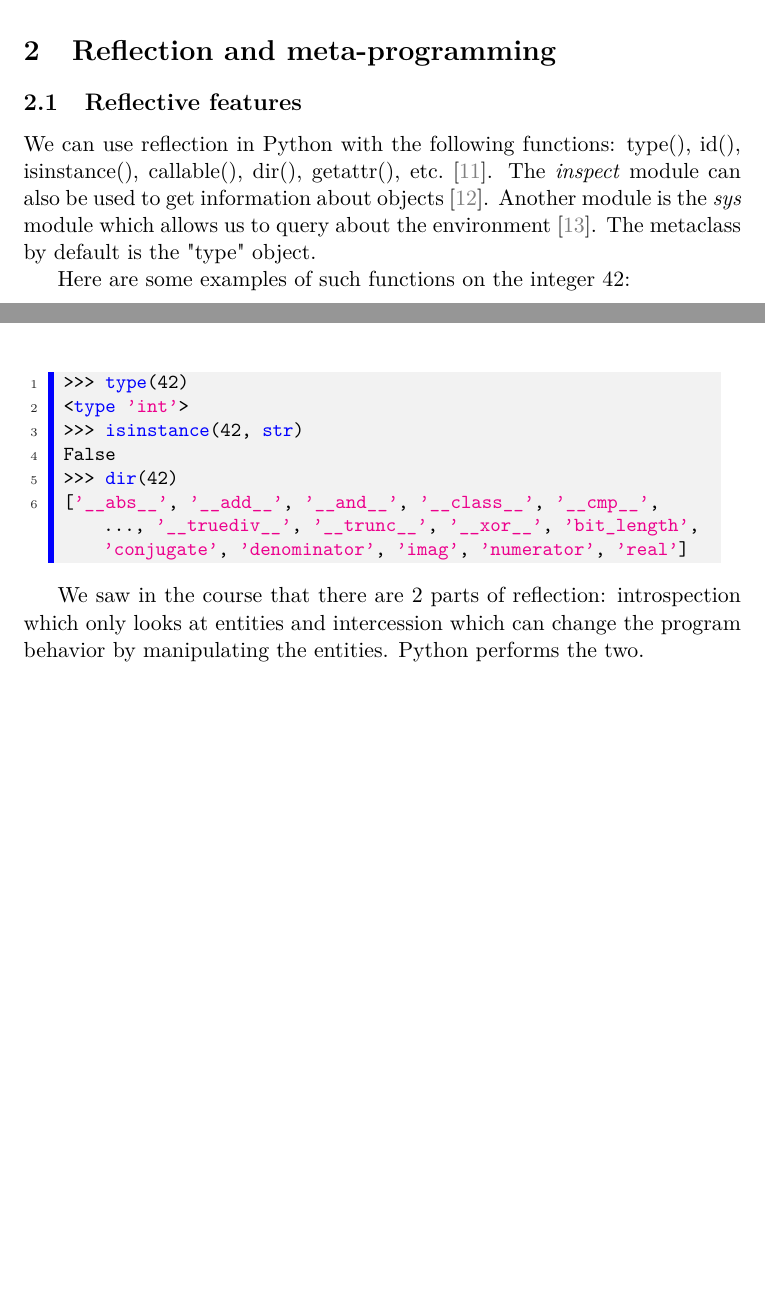
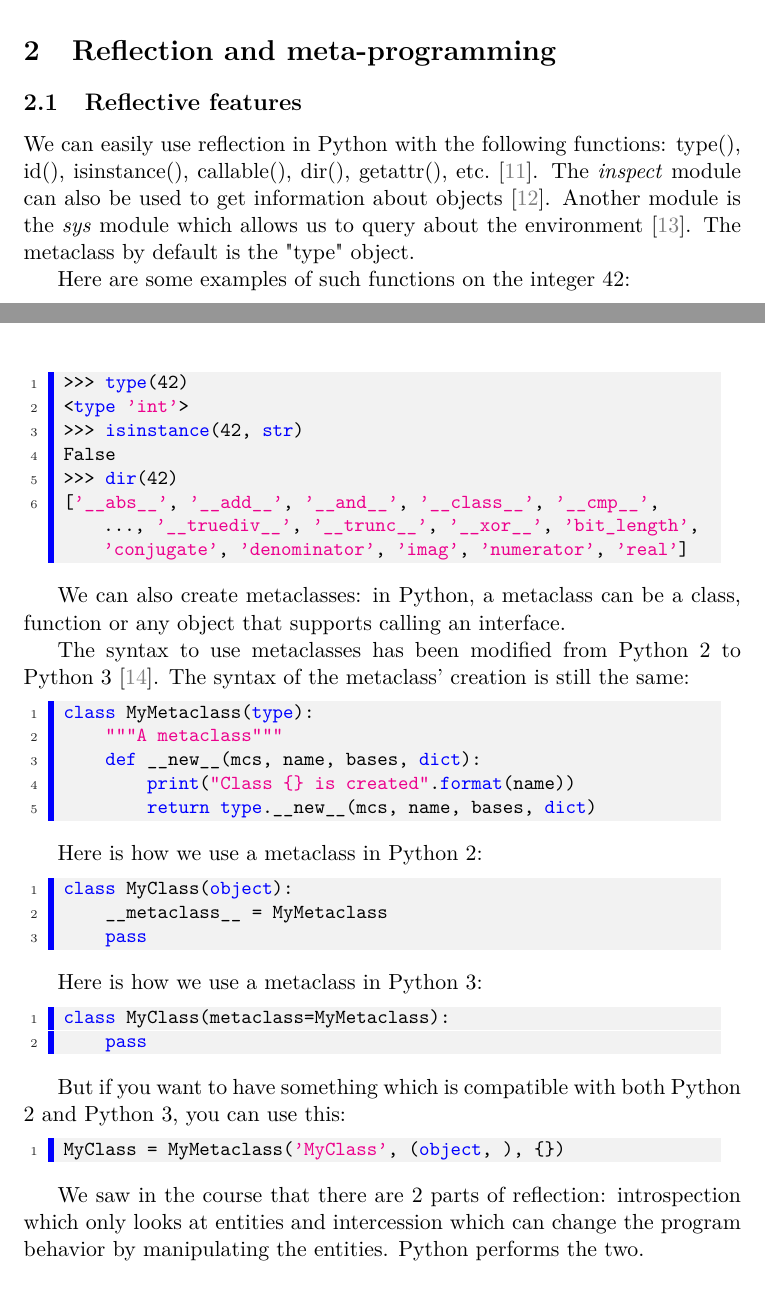
Before and after one commit to Rom2BE/LSINF2335, a LaTeX document (Python/capron_marchal.tex, which reads Python/Reflective.tex, Python/code/class_python2.py, Python/code/class_python2and3.py): two parts of pages 4 and 5 of 12, joined at a grey line, cut so that both start at the same text, the shorter picture padded with empty space. Compiled offline with pdfLaTeX.

Commit message:
Metaclasses

```diff
--- a/Python/Reflective.tex
+++ b/Python/Reflective.tex
@@ -2,12 +2,26 @@
 \subsection{Reflective features}
 \label{reflection}
 % Q1
-We can use reflection in Python with the following functions: type(), id(), isinstance(), callable(), dir(), getattr(), etc. \cite{python_doc_functions}.
+We can easily use reflection in Python with the following functions: type(), id(), isinstance(), callable(), dir(), getattr(), etc. \cite{python_doc_functions}.
 The \textit{inspect} module can also be used to get information about objects \cite{python_doc_inspect}. Another module is the \textit{sys} module which allows us to query about the environment \cite{zetcode_introspection}.
 The metaclass by default is the "type" object.
 
 Here are some examples of such functions on the integer 42:
 \lstinputlisting[language=Python]{code/dir_cut.py}
+
+We can also create metaclasses: in Python, a metaclass can be a class, function or any object that supports calling an interface.
+
+The syntax to use metaclasses has been modified from Python 2 to Python 3 \cite{mikewatkins_metaclasses}. The syntax of the metaclass' creation is still the same:
+\lstinputlisting[language=Python]{code/metaclass.py}
+
+Here is how we use a metaclass in Python 2:
+\lstinputlisting[language=Python]{code/class_python2.py}
+
+Here is how we use a metaclass in Python 3:
+\lstinputlisting[language=Python]{code/class_python3.py}
+
+But if you want to have something which is compatible with both Python 2 and Python 3, you can use this:
+\lstinputlisting[language=Python]{code/class_python2and3.py}
 
 % Q2
 We saw in the course that there are 2 parts of reflection: introspection which only looks at entities and intercession which can change the program behavior by manipulating the entities. % (part 2, slide 27)
--- /dev/null
+++ b/Python/code/class_python2.py
@@ -0,0 +1,3 @@
+class MyClass(object):
+    __metaclass__ = MyMetaclass
+    pass
--- /dev/null
+++ b/Python/code/class_python2and3.py
@@ -0,0 +1 @@
+MyClass = MyMetaclass('MyClass', (object, ), {})
--- /dev/null
+++ b/Python/code/class_python3.py
@@ -0,0 +1,2 @@
+class MyClass(metaclass=MyMetaclass):
+    pass
--- /dev/null
+++ b/Python/code/metaclass.py
@@ -0,0 +1,5 @@
+class MyMetaclass(type):
+    """A metaclass"""
+    def __new__(mcs, name, bases, dict):
+        print("Class {} is created".format(name))
+        return type.__new__(mcs, name, bases, dict)
```
Also changed, not shown: Python/Chosen_Language.tex (+1 -1 lines), Python/biblio.bib (+4 -0 lines).
